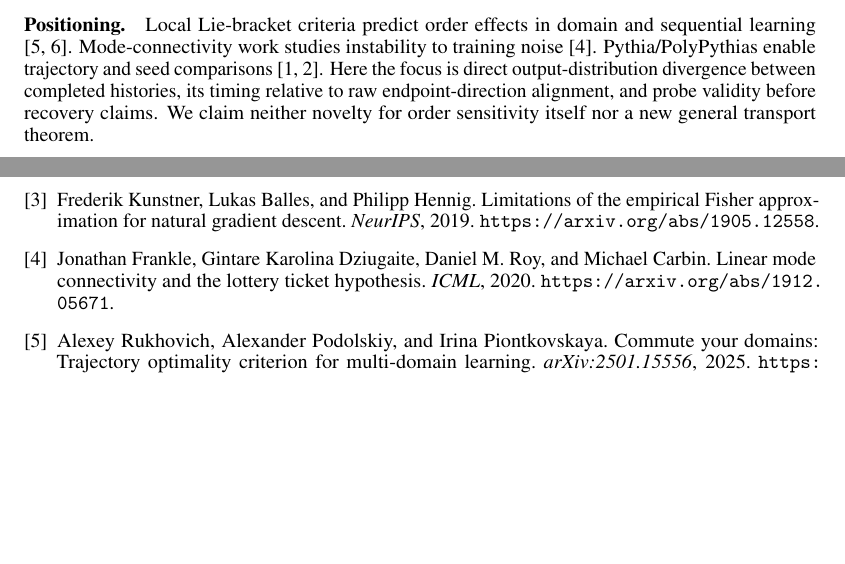
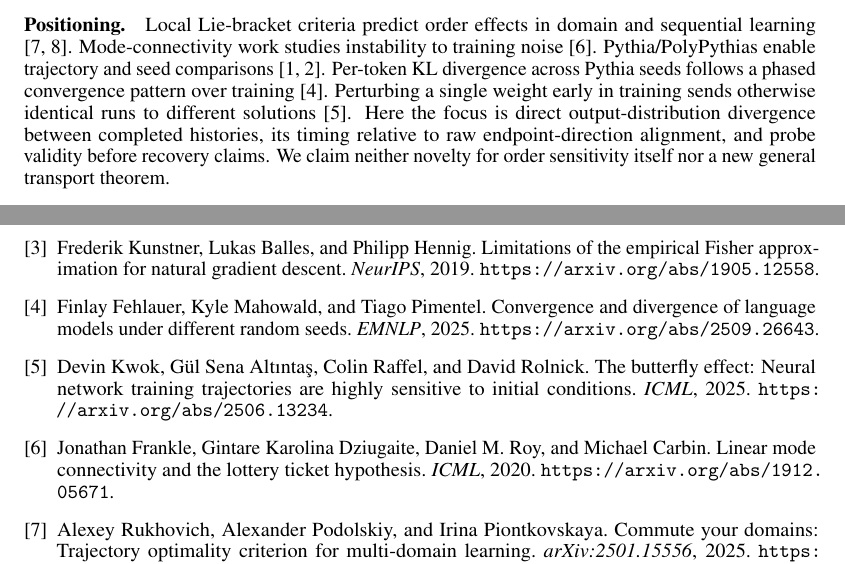
Before and after one commit to shoyammishra/palimpsest, a LaTeX paper (output/pdf/dynafront_2026/paper.tex): two parts of pages 3 and 6 of 6, joined at a grey line, cut so that both start at the same text, the shorter picture padded with empty space. Compiled offline with pdfLaTeX.

Commit message:
docs(dynafront): cite Fehlauer et al. (EMNLP 2025) and Kwok et al. (ICML 2025) in positioning; full reverification
Co-Authored-By: Claude Opus 5.5 <noreply@anthropic.com>

```diff
--- a/output/pdf/dynafront_2026/paper.tex
+++ b/output/pdf/dynafront_2026/paper.tex
@@ -72,7 +72,7 @@ For next-token distributions on a frozen shard $E$, our direct readout is
 The shard contains 48 non-overlapping 2,048-token blocks from \texttt{NeelNanda/pile-10k}, concatenated with EOS separators using the Pythia tokenizer, for 98,304 prediction positions. It samples the training distribution and is not a held-out generalization benchmark. Models run in evaluation mode with float32 forward passes and float64 accumulation. We compare 12 checkpoints from step 0 to $T$, excluding step 1 after a checkpoint-integrity audit. The candidate initialization-only arm failed continuity checks and was excluded before the amended comparison. The difference $D_E(J)-D_E(P_i)$ confounds initialization and initialization--order interaction. The amended order-only criterion is weaker than the original two-arm criterion.
 
 \paragraph{Positioning.}
-Local Lie-bracket criteria predict order effects in domain and sequential learning \citep{rukhovich,sweeney}. Mode-connectivity work studies instability to training noise \citep{frankle}. Pythia/PolyPythias enable trajectory and seed comparisons \citep{pythia,polypythias}. Here the focus is direct output-distribution divergence between completed histories, its timing relative to raw endpoint-direction alignment, and probe validity before recovery claims. We claim neither novelty for order sensitivity itself nor a new general transport theorem.
+Local Lie-bracket criteria predict order effects in domain and sequential learning \citep{rukhovich,sweeney}. Mode-connectivity work studies instability to training noise \citep{frankle}. Pythia/PolyPythias enable trajectory and seed comparisons \citep{pythia,polypythias}. Per-token KL divergence across Pythia seeds follows a phased convergence pattern over training \citep{fehlauer}. Perturbing a single weight early in training sends otherwise identical runs to different solutions \citep{kwok}. Here the focus is direct output-distribution divergence between completed histories, its timing relative to raw endpoint-direction alignment, and probe validity before recovery claims. We claim neither novelty for order sensitivity itself nor a new general transport theorem.
 
 \section{Persistent functional divergence precedes directional alignment}
 \begin{figure}[h]
@@ -149,6 +149,8 @@ Evidence is limited to one model size, three correlated order-only pairs sharing
 \bibitem{pythia} Stella Biderman et al. Pythia: A suite for analyzing large language models across training and scaling. \emph{ICML}, 2023. \url{https://arxiv.org/abs/2304.01373}.
 \bibitem{polypythias} Oskar van der Wal, Pietro Lesci, Max Muller-Eberstein, Naomi Saphra, Hailey Schoelkopf, Willem Zuidema, and Stella Biderman. PolyPythias: Stability and outliers across fifty language model pre-training runs. \emph{ICLR}, 2025. \url{https://arxiv.org/abs/2503.09543}.
 \bibitem{kunstner} Frederik Kunstner, Lukas Balles, and Philipp Hennig. Limitations of the empirical Fisher approximation for natural gradient descent. \emph{NeurIPS}, 2019. \url{https://arxiv.org/abs/1905.12558}.
+\bibitem{fehlauer} Finlay Fehlauer, Kyle Mahowald, and Tiago Pimentel. Convergence and divergence of language models under different random seeds. \emph{EMNLP}, 2025. \url{https://arxiv.org/abs/2509.26643}.
+\bibitem{kwok} Devin Kwok, G\"ul Sena Alt{\i}nta{\c{s}}, Colin Raffel, and David Rolnick. The butterfly effect: Neural network training trajectories are highly sensitive to initial conditions. \emph{ICML}, 2025. \url{https://arxiv.org/abs/2506.13234}.
 \bibitem{frankle} Jonathan Frankle, Gintare Karolina Dziugaite, Daniel M. Roy, and Michael Carbin. Linear mode connectivity and the lottery ticket hypothesis. \emph{ICML}, 2020. \url{https://arxiv.org/abs/1912.05671}.
 \bibitem{rukhovich} Alexey Rukhovich, Alexander Podolskiy, and Irina Piontkovskaya. Commute your domains: Trajectory optimality criterion for multi-domain learning. \emph{arXiv:2501.15556}, 2025. \url{https://arxiv.org/abs/2501.15556}.
 \bibitem{sweeney} John Sweeney. The geometry of sequential learning: Lie-bracket prediction of transfer order. \emph{ICML}, 2026. \url{https://arxiv.org/abs/2606.24993}.
```
Also changed, not shown: output/pdf/dynafront_2026/paper.pdf.
